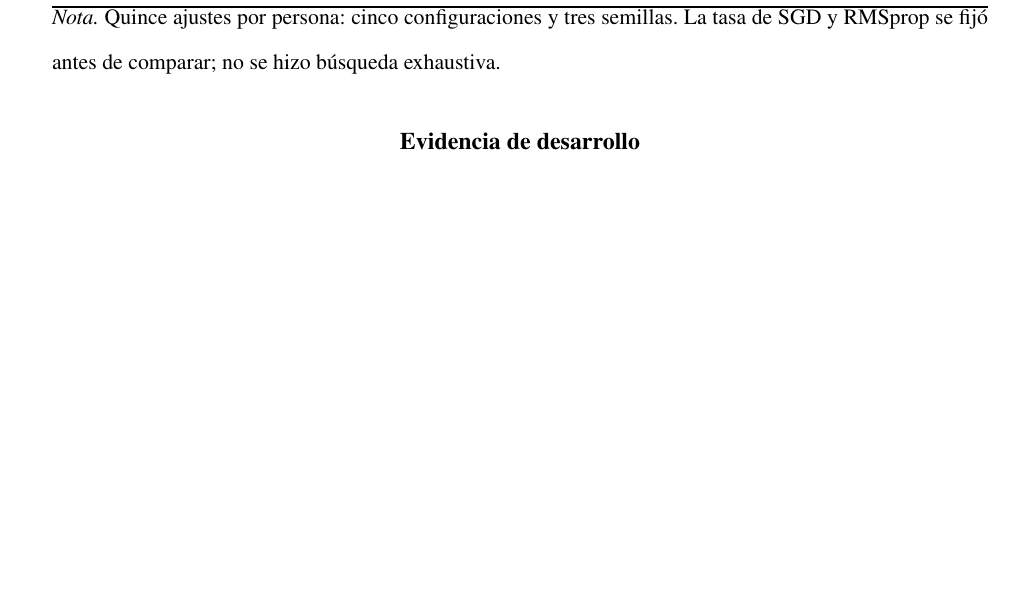
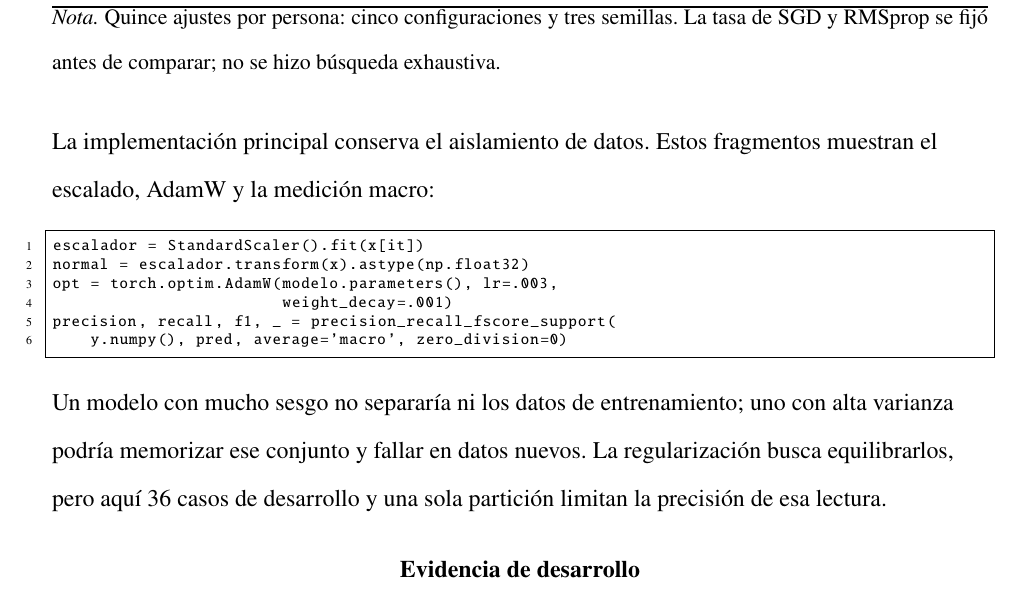
Before and after one commit to Salv4tore27/carlos-redes-neuronales-iii-vinos, a LaTeX document (main.tex): part of page 3 of 9, cut so that both start at the same text, the shorter picture padded with empty space. Compiled offline with pdfLaTeX.

Commit message:
Revisar informe, cuaderno y README

```diff
--- a/main.tex
+++ b/main.tex
@@ -73,6 +73,20 @@ Optimizador y variante & Tasa & Decaimiento & Dropout & Parada \\\midrule
 \texttt{AdamW\_decay} & 0,0030 & 0,001 & 0,00 & No \\
 \texttt{AdamW\_completo} & 0,0030 & 0,001 & 0,15 & Sí \\\bottomrule
 \end{tabularx}\end{singlespace}\nota{Quince ajustes por persona: cinco configuraciones y tres semillas. La tasa de SGD y RMSprop se fijó antes de comparar; no se hizo búsqueda exhaustiva.}\end{table}
+La implementación principal conserva el aislamiento de datos.
+Estos fragmentos muestran el escalado, AdamW y la medición macro:
+\begin{singlespace}\begin{lstlisting}
+escalador = StandardScaler().fit(x[it])
+normal = escalador.transform(x).astype(np.float32)
+opt = torch.optim.AdamW(modelo.parameters(), lr=.003,
+                        weight_decay=.001)
+precision, recall, f1, _ = precision_recall_fscore_support(
+    y.numpy(), pred, average='macro', zero_division=0)
+\end{lstlisting}\end{singlespace}
+Un modelo con mucho sesgo no separaría ni los datos de entrenamiento;
+uno con alta varianza podría memorizar ese conjunto y fallar en datos
+nuevos. La regularización busca equilibrarlos, pero aquí 36 casos de
+desarrollo y una sola partición limitan la precisión de esa lectura.
 \section{Evidencia de desarrollo}
 La Figura~\ref{fig:optimizadores} muestra cómo se mueve cada método para
 la semilla 19. La Tabla~\ref{tab:dev} promedia tres inicializaciones.
```
Also changed, not shown: Carlos_Redes_Informe.pdf, README.md, 2 other files.
